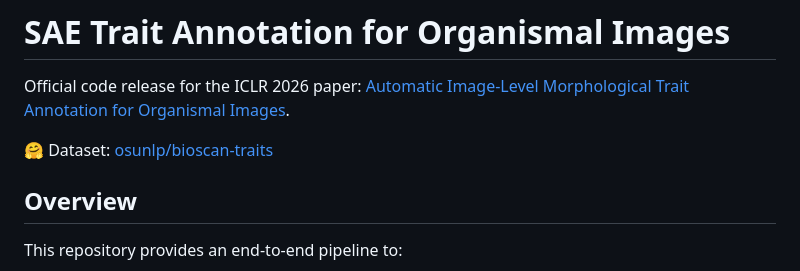
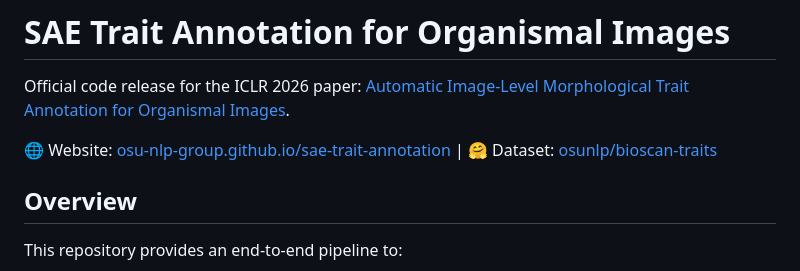
Before and after one commit to OSU-NLP-Group/sae-trait-annotation, a Markdown page: README.md, the part around the change. Drawn GitHub-style.

Commit message:
Add website link to README
Co-Authored-By: Claude Sonnet 4.6 <noreply@anthropic.com>

```diff
--- a/README.md
+++ b/README.md
@@ -3,7 +3,7 @@
 Official code release for the ICLR 2026 paper:
 [Automatic Image-Level Morphological Trait Annotation for Organismal Images](https://openreview.net/pdf?id=oFRbiaib5Q).
 
-🤗 Dataset: [osunlp/bioscan-traits](https://huggingface.co/datasets/osunlp/bioscan-traits)
+🌐 Website: [osu-nlp-group.github.io/sae-trait-annotation](https://osu-nlp-group.github.io/sae-trait-annotation/) | 🤗 Dataset: [osunlp/bioscan-traits](https://huggingface.co/datasets/osunlp/bioscan-traits)
 
 ## Overview
 
```
